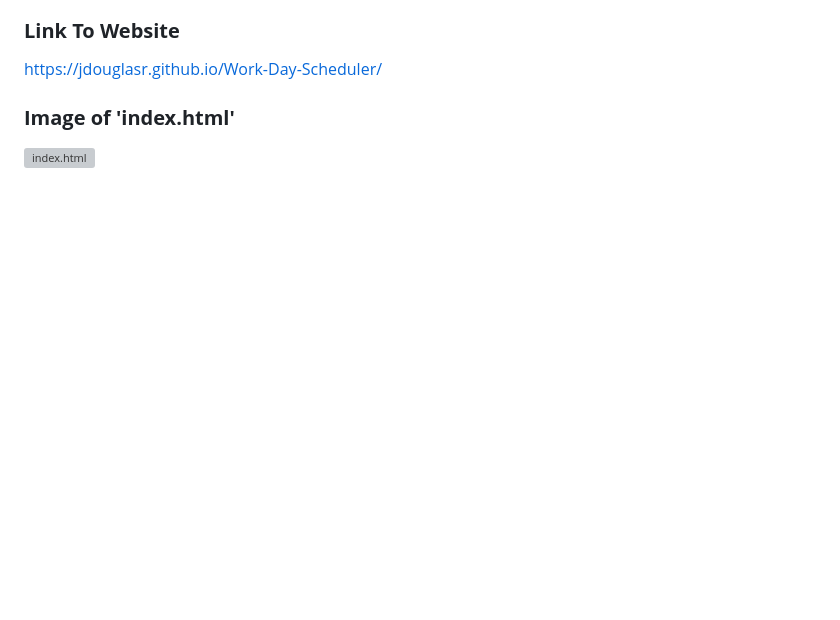
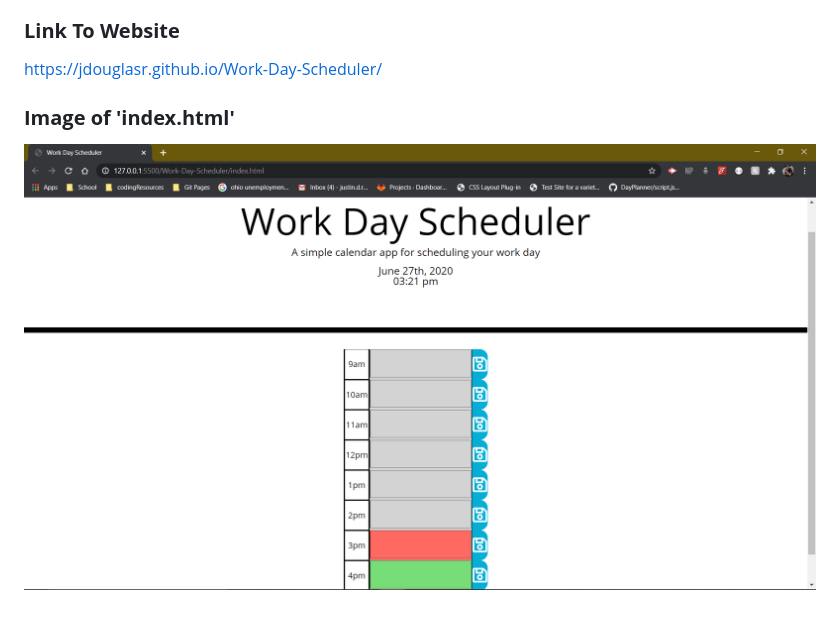
Before and after one commit to JDouglasR/Work-Day-Scheduler, a Markdown page: README.md, the part around the change. GitHub-like rendering; pictures changed too: img/workday-img.png (added); blank space fills up the shorter version; grey boxes are pictures that could not be loaded.

Commit message:
third commit -- added img to readme

```diff
--- a/README.md
+++ b/README.md
@@ -7,4 +7,4 @@ The purpose of this homework assignment was to create a simple calendar applicat
 https://jdouglasr.github.io/Work-Day-Scheduler/
 
 ### __Image of 'index.html'__
-![index.html](/assets/pg-index-page.png)
+![index.html](/img/workday-img.png)
```
